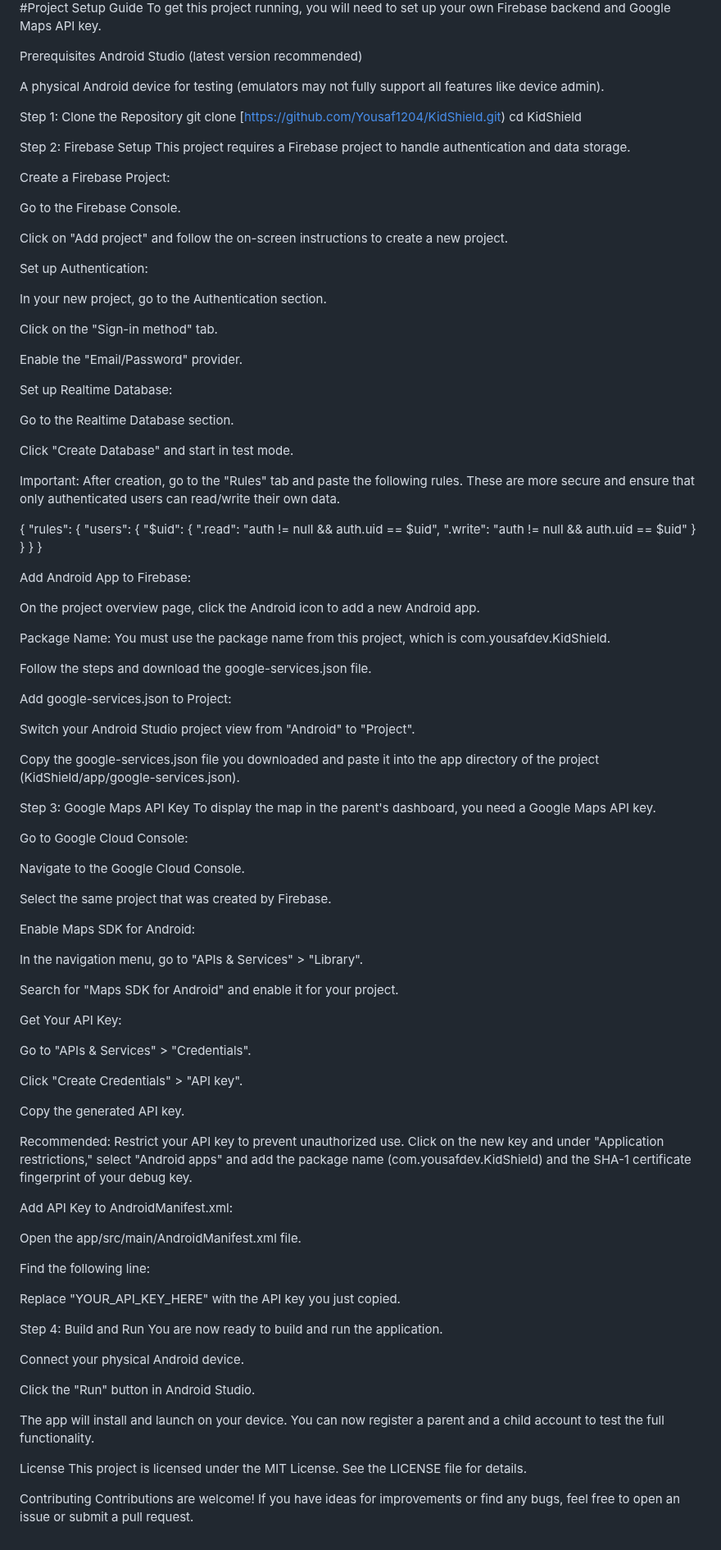
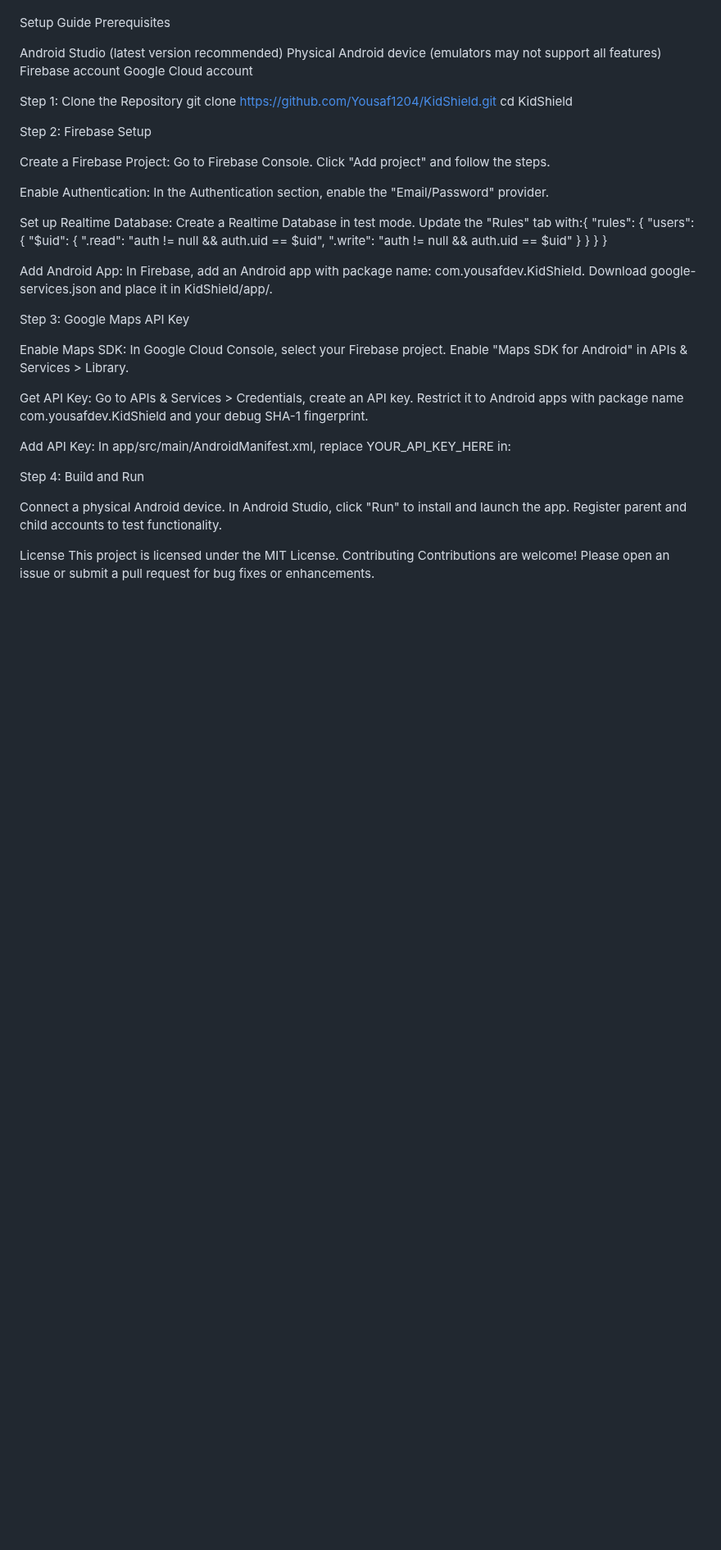
Before and after one commit to Yousaf1204/KidShield, a Markdown page: README.md, the part around one of its changes. Shown at 82% size. Rendered like a GitHub page; blank space fills up the shorter version.

```diff
--- a/README.md
+++ b/README.md
@@ -47,44 +31,33 @@ App Blocker
 
 
 
-#Project Setup Guide
-To get this project running, you will need to set up your own Firebase backend and Google Maps API key.
 
+Setup Guide
 Prerequisites
+
 Android Studio (latest version recommended)
-
-A physical Android device for testing (emulators may not fully support all features like device admin).
+Physical Android device (emulators may not support all features)
+Firebase account
+Google Cloud account
 
 Step 1: Clone the Repository
-git clone [https://github.com/Yousaf1204/KidShield.git)
+git clone https://github.com/Yousaf1204/KidShield.git
 cd KidShield
 
 Step 2: Firebase Setup
-This project requires a Firebase project to handle authentication and data storage.
 
 Create a Firebase Project:
+Go to Firebase Console.
+Click "Add project" and follow the steps.
 
-Go to the Firebase Console.
 
-Click on "Add project" and follow the on-screen instructions to create a new project.
+Enable Authentication:
+In the Authentication section, enable the "Email/Password" provider.
 
-Set up Authentication:
-
-In your new project, go to the Authentication section.
-
-Click on the "Sign-in method" tab.
-
-Enable the "Email/Password" provider.
 
 Set up Realtime Database:
-
-Go to the Realtime Database section.
-
-Click "Create Database" and start in test mode.
-
-Important: After creation, go to the "Rules" tab and paste the following rules. These are more secure and ensure that only authenticated users can read/write their own data.
-
-{
+Create a Realtime Database in test mode.
+Update the "Rules" tab with:{
   "rules": {
     "users": {
       "$uid": {
@@ -95,68 +68,43 @@ Important: After creation, go to the "Rules" tab and paste the following rules.
   }
 }
 
-Add Android App to Firebase:
 
-On the project overview page, click the Android icon to add a new Android app.
 
-Package Name: You must use the package name from this project, which is com.yousafdev.KidShield.
 
-Follow the steps and download the google-services.json file.
+Add Android App:
+In Firebase, add an Android app with package name: com.yousafdev.KidShield.
+Download google-services.json and place it in KidShield/app/.
 
-Add google-services.json to Project:
 
-Switch your Android Studio project view from "Android" to "Project".
-
-Copy the google-services.json file you downloaded and paste it into the app directory of the project (KidShield/app/google-services.json).
 
 Step 3: Google Maps API Key
-To display the map in the parent's dashboard, you need a Google Maps API key.
 
-Go to Google Cloud Console:
+Enable Maps SDK:
+In Google Cloud Console, select your Firebase project.
+Enable "Maps SDK for Android" in APIs & Services > Library.
 
-Navigate to the Google Cloud Console.
 
-Select the same project that was created by Firebase.
+Get API Key:
+Go to APIs & Services > Credentials, create an API key.
+Restrict it to Android apps with package name com.yousafdev.KidShield and your debug SHA-1 fingerprint.
 
-Enable Maps SDK for Android:
 
-In the navigation menu, go to "APIs & Services" > "Library".
-
-Search for "Maps SDK for Android" and enable it for your project.
-
-Get Your API Key:
-
-Go to "APIs & Services" > "Credentials".
-
-Click "Create Credentials" > "API key".
-
-Copy the generated API key.
-
-Recommended: Restrict your API key to prevent unauthorized use. Click on the new key and under "Application restrictions," select "Android apps" and add the package name (com.yousafdev.KidShield) and the SHA-1 certificate fingerprint of your debug key.
-
-Add API Key to AndroidManifest.xml:
-
-Open the app/src/main/AndroidManifest.xml file.
-
-Find the following line:
-
-<meta-data
+Add API Key:
+In app/src/main/AndroidManifest.xml, replace YOUR_API_KEY_HERE in:<meta-data
     android:name="com.google.android.geo.API_KEY"
     android:value="YOUR_API_KEY_HERE" />
 
-Replace "YOUR_API_KEY_HERE" with the API key you just copied.
+
+
+
 
 Step 4: Build and Run
-You are now ready to build and run the application.
 
-Connect your physical Android device.
-
-Click the "Run" button in Android Studio.
-
-The app will install and launch on your device. You can now register a parent and a child account to test the full functionality.
+Connect a physical Android device.
+In Android Studio, click "Run" to install and launch the app.
+Register parent and child accounts to test functionality.
 
 License
-This project is licensed under the MIT License. See the LICENSE file for details.
-
+This project is licensed under the MIT License.
 Contributing
-Contributions are welcome! If you have ideas for improvements or find any bugs, feel free to open an issue or submit a pull request.
+Contributions are welcome! Please open an issue or submit a pull request for bug fixes or enhancements.
```
Also changed, not shown: other parts of README.md (+16 -32 lines).
